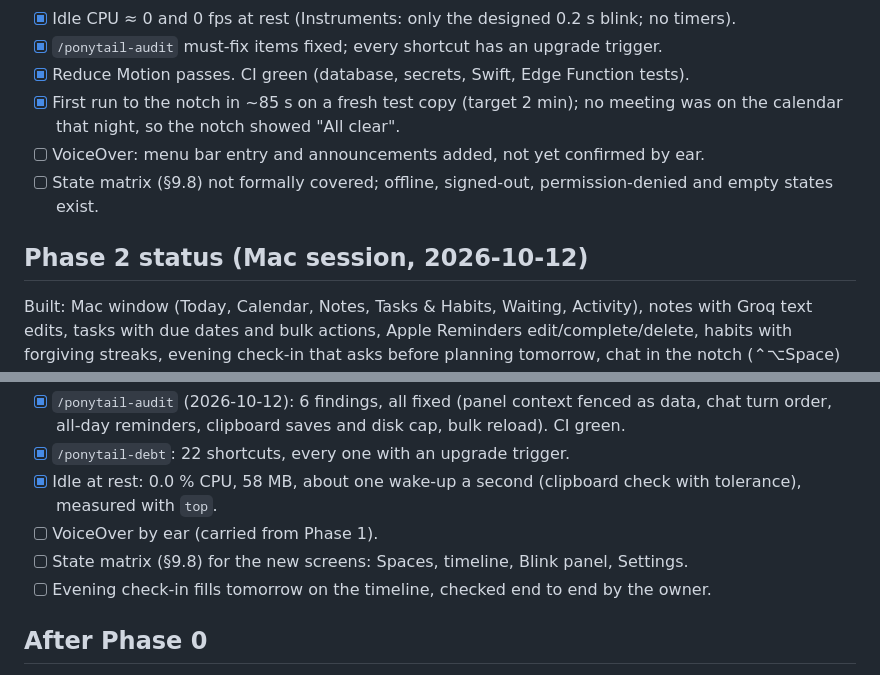
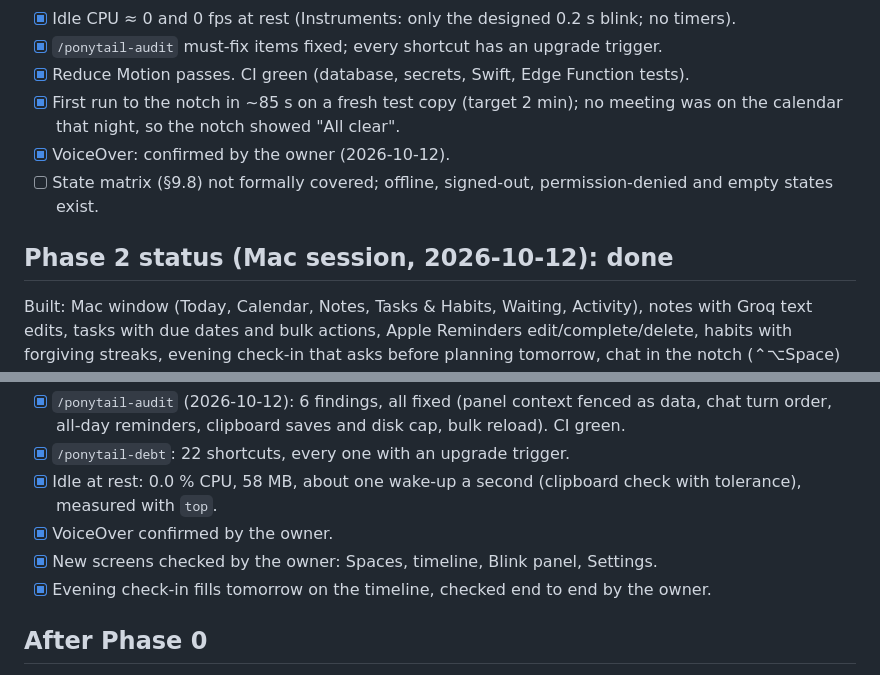
Before and after one commit to ux-abhi/idea1, a Markdown page: PHASE0.md, 2 parts joined by grey strips. Rendered like a GitHub page.

Commit message:
docs: Phase 2 done (VoiceOver and owner checks passed)
Co-Authored-By: Claude Opus 5.5 <noreply@anthropic.com>

```diff
--- a/PHASE0.md
+++ b/PHASE0.md
@@ -51,10 +51,10 @@ Gates (ARCHITECTURE §29, §36.7):
 - [x] `/ponytail-audit` must-fix items fixed; every shortcut has an upgrade trigger.
 - [x] Reduce Motion passes. CI green (database, secrets, Swift, Edge Function tests).
 - [x] First run to the notch in ~85 s on a fresh test copy (target 2 min); no meeting was on the calendar that night, so the notch showed "All clear".
-- [ ] VoiceOver: menu bar entry and announcements added, not yet confirmed by ear.
+- [x] VoiceOver: confirmed by the owner (2026-10-12).
 - [ ] State matrix (§9.8) not formally covered; offline, signed-out, permission-denied and empty states exist.
 
-## Phase 2 status (Mac session, 2026-10-12)
+## Phase 2 status (Mac session, 2026-10-12): done
 Built: Mac window (Today, Calendar, Notes, Tasks & Habits, Waiting, Activity), notes with Groq text edits, tasks with due dates and bulk actions, Apple Reminders edit/complete/delete, habits with forgiving streaks, evening check-in that asks before planning tomorrow, chat in the notch (⌃⌥Space) with Ask-First proposals. Extras on request: Pomodoro and timers in the notch ears, clipboard history (⌃⌥V, local only, drag out).
 
 Still to build for the Phase 2 gate (ARCHITECTURE §29):
@@ -69,9 +69,9 @@ Gates:
 - [x] `/ponytail-audit` (2026-10-12): 6 findings, all fixed (panel context fenced as data, chat turn order, all-day reminders, clipboard saves and disk cap, bulk reload). CI green.
 - [x] `/ponytail-debt`: 22 shortcuts, every one with an upgrade trigger.
 - [x] Idle at rest: 0.0 % CPU, 58 MB, about one wake-up a second (clipboard check with tolerance), measured with `top`.
-- [ ] VoiceOver by ear (carried from Phase 1).
-- [ ] State matrix (§9.8) for the new screens: Spaces, timeline, Blink panel, Settings.
-- [ ] Evening check-in fills tomorrow on the timeline, checked end to end by the owner.
+- [x] VoiceOver confirmed by the owner.
+- [x] New screens checked by the owner: Spaces, timeline, Blink panel, Settings.
+- [x] Evening check-in fills tomorrow on the timeline, checked end to end by the owner.
 
 ## After Phase 0
 Phase 1: the notch panel (rest, peek, glance), calendar and reminders from EventKit, the meeting card at T−10, and Ask-First approvals with server-verified signatures.
```
